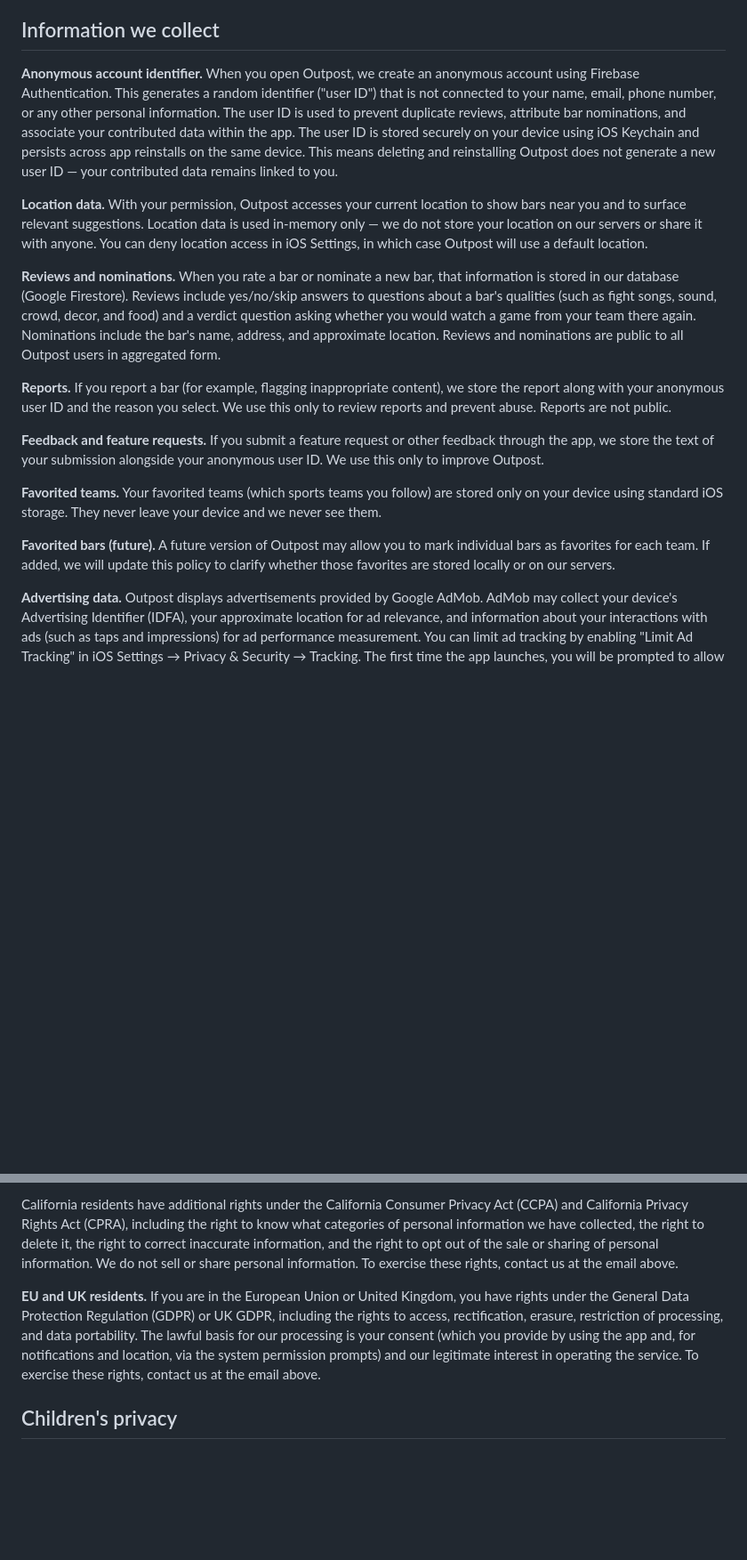
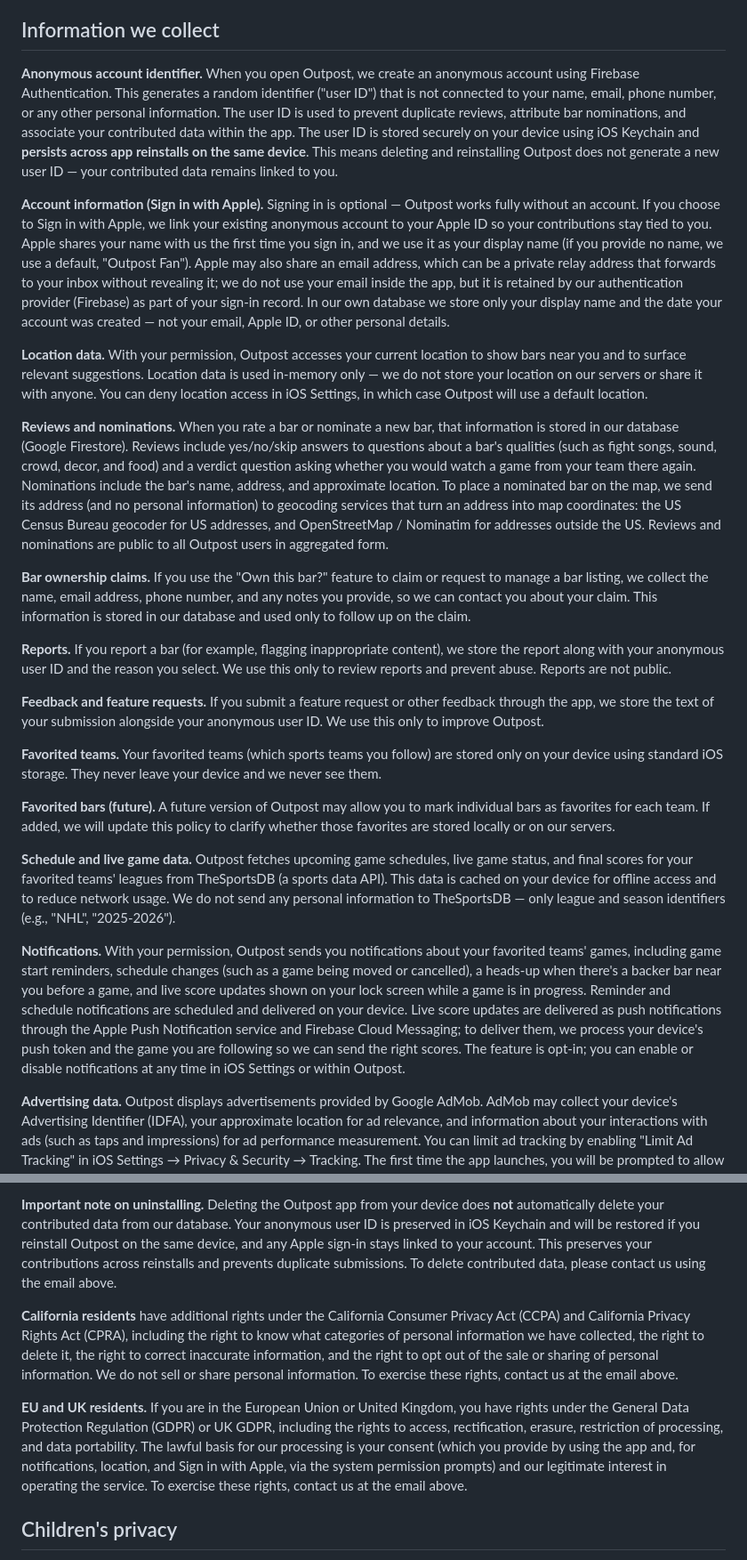
Before and after one commit to SnowBelt93/outpost-privacy, a Markdown page: index.md, 2 parts joined by grey strips. Shown at 89% size. Rendered like a GitHub page; blank space fills up the shorter version.

```diff
--- a/index.md
+++ b/index.md
@@ -6,11 +6,15 @@ This is the privacy policy for Outpost ("the app"), an iOS app for finding sport
 
 ## Information we collect
 
-**Anonymous account identifier.** When you open Outpost, we create an anonymous account using Firebase Authentication. This generates a random identifier ("user ID") that is not connected to your name, email, phone number, or any other personal information. The user ID is used to prevent duplicate reviews, attribute bar nominations, and associate your contributed data within the app. The user ID is stored securely on your device using iOS Keychain and persists across app reinstalls on the same device. This means deleting and reinstalling Outpost does not generate a new user ID — your contributed data remains linked to you.
+**Anonymous account identifier.** When you open Outpost, we create an anonymous account using Firebase Authentication. This generates a random identifier ("user ID") that is not connected to your name, email, phone number, or any other personal information. The user ID is used to prevent duplicate reviews, attribute bar nominations, and associate your contributed data within the app. The user ID is stored securely on your device using iOS Keychain and **persists across app reinstalls on the same device**. This means deleting and reinstalling Outpost does not generate a new user ID — your contributed data remains linked to you.
+
+**Account information (Sign in with Apple).** Signing in is optional — Outpost works fully without an account. If you choose to Sign in with Apple, we link your existing anonymous account to your Apple ID so your contributions stay tied to you. Apple shares your name with us the first time you sign in, and we use it as your display name (if you provide no name, we use a default, "Outpost Fan"). Apple may also share an email address, which can be a private relay address that forwards to your inbox without revealing it; we do not use your email inside the app, but it is retained by our authentication provider (Firebase) as part of your sign-in record. In our own database we store only your display name and the date your account was created — not your email, Apple ID, or other personal details.
 
 **Location data.** With your permission, Outpost accesses your current location to show bars near you and to surface relevant suggestions. Location data is used in-memory only — we do not store your location on our servers or share it with anyone. You can deny location access in iOS Settings, in which case Outpost will use a default location.
 
-**Reviews and nominations.** When you rate a bar or nominate a new bar, that information is stored in our database (Google Firestore). Reviews include yes/no/skip answers to questions about a bar's qualities (such as fight songs, sound, crowd, decor, and food) and a verdict question asking whether you would watch a game from your team there again. Nominations include the bar's name, address, and approximate location. Reviews and nominations are public to all Outpost users in aggregated form.
+**Reviews and nominations.** When you rate a bar or nominate a new bar, that information is stored in our database (Google Firestore). Reviews include yes/no/skip answers to questions about a bar's qualities (such as fight songs, sound, crowd, decor, and food) and a verdict question asking whether you would watch a game from your team there again. Nominations include the bar's name, address, and approximate location. To place a nominated bar on the map, we send its address (and no personal information) to geocoding services that turn an address into map coordinates: the US Census Bureau geocoder for US addresses, and OpenStreetMap / Nominatim for addresses outside the US. Reviews and nominations are public to all Outpost users in aggregated form.
+
+**Bar ownership claims.** If you use the "Own this bar?" feature to claim or request to manage a bar listing, we collect the name, email address, phone number, and any notes you provide, so we can contact you about your claim. This information is stored in our database and used only to follow up on the claim.
 
 **Reports.** If you report a bar (for example, flagging inappropriate content), we store the report along with your anonymous user ID and the reason you select. We use this only to review reports and prevent abuse. Reports are not public.
 
@@ -20,6 +24,10 @@ This is the privacy policy for Outpost ("the app"), an iOS app for finding sport
 
 **Favorited bars (future).** A future version of Outpost may allow you to mark individual bars as favorites for each team. If added, we will update this policy to clarify whether those favorites are stored locally or on our servers.
 
+**Schedule and live game data.** Outpost fetches upcoming game schedules, live game status, and final scores for your favorited teams' leagues from TheSportsDB (a sports data API). This data is cached on your device for offline access and to reduce network usage. We do not send any personal information to TheSportsDB — only league and season identifiers (e.g., "NHL", "2025-2026").
+
+**Notifications.** With your permission, Outpost sends you notifications about your favorited teams' games, including game start reminders, schedule changes (such as a game being moved or cancelled), a heads-up when there's a backer bar near you before a game, and live score updates shown on your lock screen while a game is in progress. Reminder and schedule notifications are scheduled and delivered on your device. Live score updates are delivered as push notifications through the Apple Push Notification service and Firebase Cloud Messaging; to deliver them, we process your device's push token and the game you are following so we can send the right scores. The feature is opt-in; you can enable or disable notifications at any time in iOS Settings or within Outpost.
+
 **Advertising data.** Outpost displays advertisements provided by Google AdMob. AdMob may collect your device's Advertising Identifier (IDFA), your approximate location for ad relevance, and information about your interactions with ads (such as taps and impressions) for ad performance measurement. You can limit ad tracking by enabling "Limit Ad Tracking" in iOS Settings → Privacy & Security → Tracking. The first time the app launches, you will be prompted to allow or deny tracking via Apple's App Tracking Transparency (ATT) framework. For more information, see Google's privacy policy: https://policies.google.com/privacy
 
 **Crash and diagnostic data.** If the app crashes, Outpost uses Firebase Crashlytics (a Google service) to record a stack trace, your device model, OS version, app version, free memory and storage at the moment of the crash, and a Crashlytics-installation identifier. This information is uploaded to our crash-reporting console the next time you launch Outpost so we can diagnose and fix bugs. Crash reports do not include your name, email, location, anonymous Outpost user ID, photos, or anything you've typed into the app. For Google's privacy practices around Crashlytics, see https://firebase.google.com/support/privacy.
@@ -82,7 +93,9 @@ These providers receive only the data described above, and only as needed to ope
 
-California residents have additional rights under the California Consumer Privacy Act (CCPA) and California Privacy Rights Act (CPRA), including the right to know what categories of personal information we have collected, the right to delete it, the right to correct inaccurate information, and the right to opt out of the sale or sharing of personal information. We do not sell or share personal information. To exercise these rights, contact us at the email above.
+**Important note on uninstalling.** Deleting the Outpost app from your device does **not** automatically delete your contributed data from our database. Your anonymous user ID is preserved in iOS Keychain and will be restored if you reinstall Outpost on the same device, and any Apple sign-in stays linked to your account. This preserves your contributions across reinstalls and prevents duplicate submissions. To delete contributed data, please contact us using the email above.
 
-**EU and UK residents.** If you are in the European Union or United Kingdom, you have rights under the General Data Protection Regulation (GDPR) or UK GDPR, including the rights to access, rectification, erasure, restriction of processing, and data portability. The lawful basis for our processing is your consent (which you provide by using the app and, for notifications and location, via the system permission prompts) and our legitimate interest in operating the service. To exercise these rights, contact us at the email above.
+**California residents** have additional rights under the California Consumer Privacy Act (CCPA) and California Privacy Rights Act (CPRA), including the right to know what categories of personal information we have collected, the right to delete it, the right to correct inaccurate information, and the right to opt out of the sale or sharing of personal information. We do not sell or share personal information. To exercise these rights, contact us at the email above.
+
+**EU and UK residents.** If you are in the European Union or United Kingdom, you have rights under the General Data Protection Regulation (GDPR) or UK GDPR, including the rights to access, rectification, erasure, restriction of processing, and data portability. The lawful basis for our processing is your consent (which you provide by using the app and, for notifications, location, and Sign in with Apple, via the system permission prompts) and our legitimate interest in operating the service. To exercise these rights, contact us at the email above.
 
 ## Children's privacy
 
```
Also changed, not shown: other parts of index.md (+20 -17 lines).
